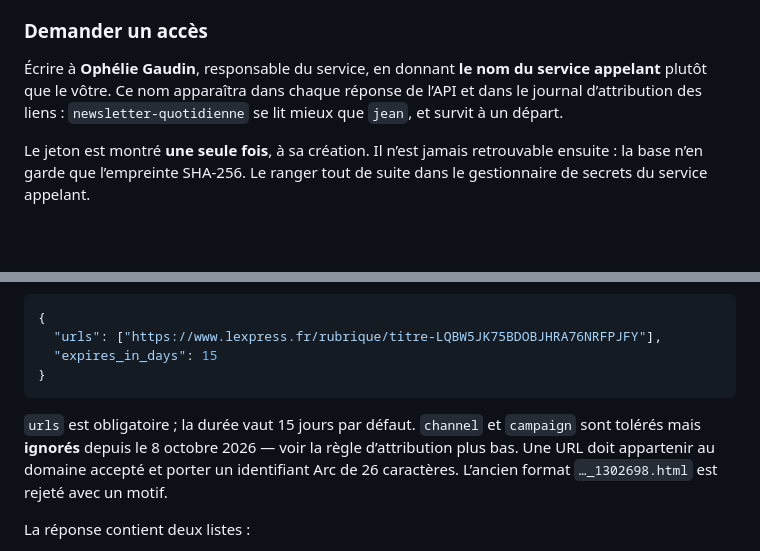
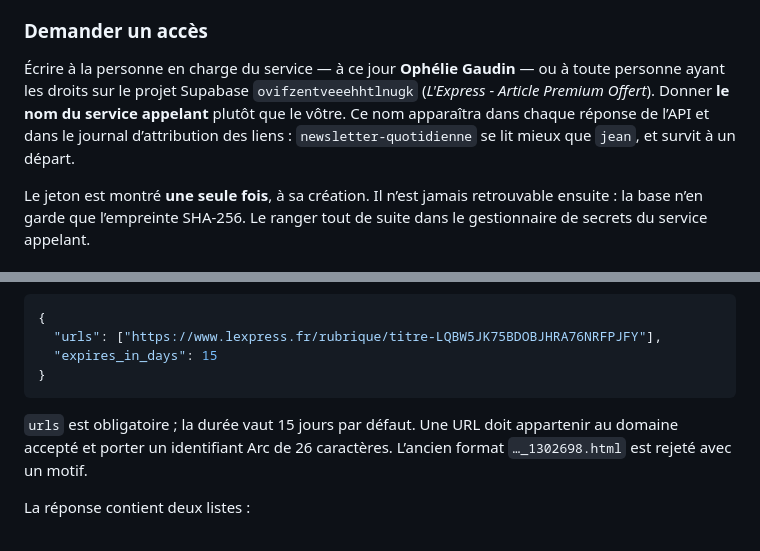
Before and after one commit to ophelie-gaudin/lexpress-platform-nine-three-quarters, a Markdown page: README.md, 2 parts joined by grey strips. Rendered like a GitHub page; blank space fills up the shorter version.

Commit message:
docs: ne pas nommer des clés qu'on ne veut pas voir utilisées
Le contrat de création signalait que `channel` et `campaign` étaient tolérés
mais ignorés. L'information n'aide personne à créer un lien, et nommer une clé
dans une documentation revient à l'autoriser : un lecteur pressé la recopiera.
Elles ne sont plus mentionnées en Partie I.

Le point de contact ne dépend plus d'une personne nommée seule : la personne en
charge du service aujourd'hui, ou quiconque a les droits sur le projet
Supabase. Un document qu'on partage survit aux départs.

Co-Authored-By: Claude Opus 5 (1M context) <noreply@anthropic.com>

````diff
--- a/README.md
+++ b/README.md
@@ -36,7 +36,9 @@ qu’elle rend.
 
 ### Demander un accès
 
-Écrire à **Ophélie Gaudin**, responsable du service, en donnant **le nom du service appelant** plutôt que le vôtre. Ce nom apparaîtra dans chaque réponse de l’API et dans le journal d’attribution des liens : `newsletter-quotidienne` se lit mieux que `jean`, et survit à un départ.
+Écrire à la personne en charge du service — à ce jour **Ophélie Gaudin** — ou à toute personne ayant les
+droits sur le projet Supabase `ovifzentveeehhtlnugk` (*L'Express - Article Premium Offert*). Donner
+**le nom du service appelant** plutôt que le vôtre. Ce nom apparaîtra dans chaque réponse de l’API et dans le journal d’attribution des liens : `newsletter-quotidienne` se lit mieux que `jean`, et survit à un départ.
 
 Le jeton est montré **une seule fois**, à sa création. Il n’est jamais retrouvable ensuite : la base n’en garde que l’empreinte SHA-256. Le ranger tout de suite dans le gestionnaire de secrets du service appelant.
 
@@ -71,7 +73,7 @@ La réponse nomme le service reconnu dans son champ `client`. C’est le moyen l
 }
 ```
 
-`urls` est obligatoire ; la durée vaut 15 jours par défaut. `channel` et `campaign` sont tolérés mais **ignorés** depuis le 8 octobre 2026 — voir la règle d’attribution plus bas. Une URL doit appartenir au domaine accepté et porter un identifiant Arc de 26 caractères. L’ancien format `…_1302698.html` est rejeté avec un motif.
+`urls` est obligatoire ; la durée vaut 15 jours par défaut. Une URL doit appartenir au domaine accepté et porter un identifiant Arc de 26 caractères. L’ancien format `…_1302698.html` est rejeté avec un motif.
 
 La réponse contient deux listes :
 
````
